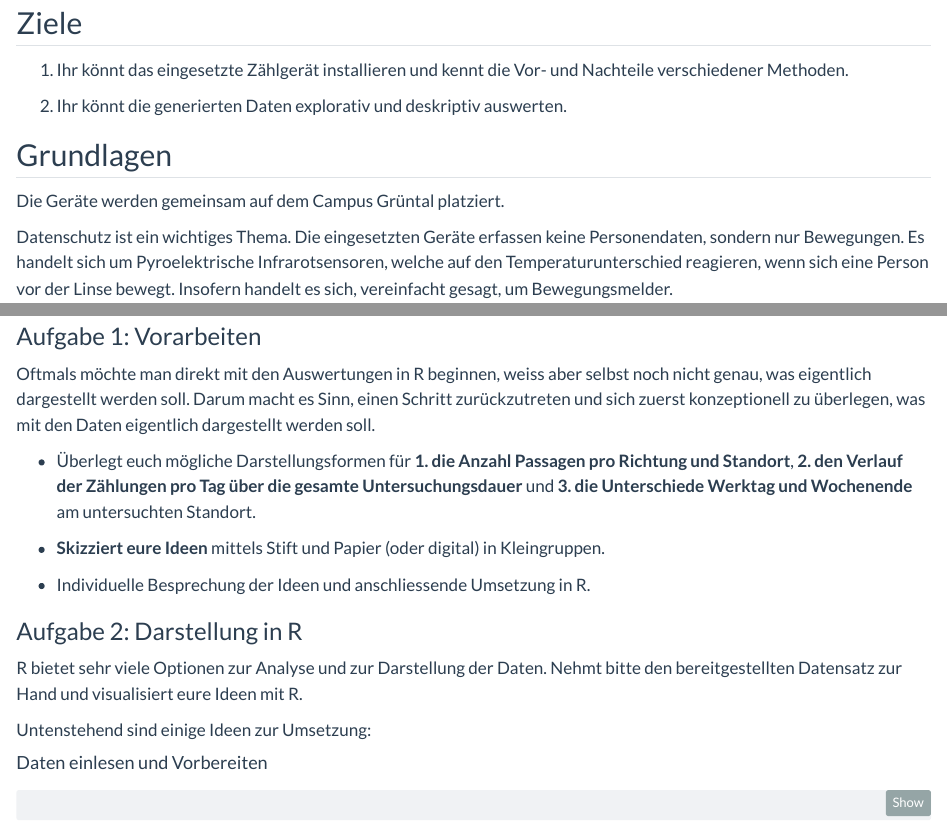
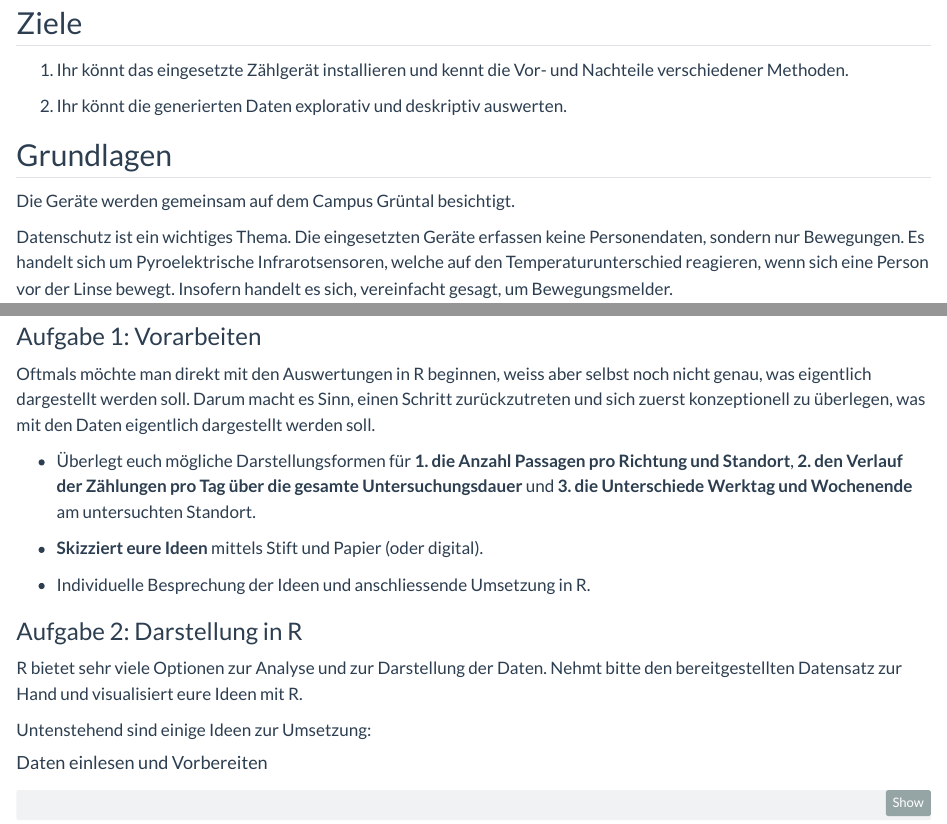
Before and after one commit to ResearchMethods-ZHAW/HS25, a Quarto document (fallstudie_s/2_Besuchermonitoring.qmd): the page in a window 1100 px wide, from 530 px down, and a second part further down, joined at a grey line. Rendered offline with R 4.5, knitr and Pandoc in place of Quarto, with nearby package versions; some code elsewhere in the file could not run offline.

Commit message:
small changes

```diff
--- a/fallstudie_s/2_Besuchermonitoring.qmd
+++ b/fallstudie_s/2_Besuchermonitoring.qmd
@@ -30,7 +30,7 @@ Es gibt eine Vielzahl an möglichen Methoden zur Erfassung der Besuchszahlen. Au
 
 ## Grundlagen
 
-Die Geräte werden gemeinsam auf dem Campus Grüntal platziert.
+Die Geräte werden gemeinsam auf dem Campus Grüntal besichtigt.
 
 Datenschutz ist ein wichtiges Thema. Die eingesetzten Geräte erfassen keine Personendaten, sondern nur Bewegungen. Es handelt sich um Pyroelektrische Infrarotsensoren, welche auf den Temperaturunterschied reagieren, wenn sich eine Person vor der Linse bewegt. Insofern handelt es sich, vereinfacht gesagt, um Bewegungsmelder.
 
@@ -48,7 +48,7 @@ Oftmals möchte man direkt mit den Auswertungen in R beginnen, weiss aber selbst
 
 - Überlegt euch mögliche Darstellungsformen für __1. die Anzahl Passagen pro Richtung und Standort__, __2. den Verlauf der Zählungen pro Tag über die gesamte Untersuchungsdauer__ und __3. die Unterschiede Werktag und Wochenende__ am untersuchten Standort.
 
-- __Skizziert eure Ideen__ mittels Stift und Papier (oder digital) in Kleingruppen.
+- __Skizziert eure Ideen__ mittels Stift und Papier (oder digital).
 
 - Individuelle Besprechung der Ideen und anschliessende Umsetzung in R.
 
```
Also changed, not shown: _quarto.yml (+5 -5 lines), fallstudie_s/2_Besuchermonitoring.qmd (2 more changed lines).
